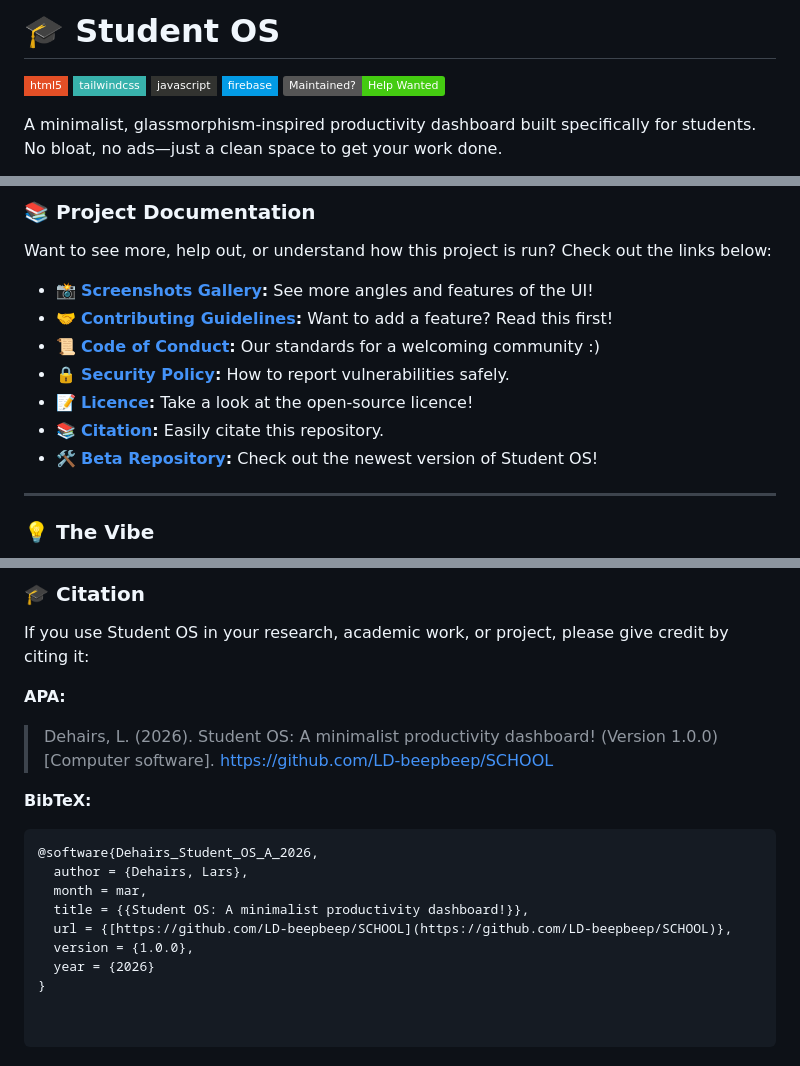
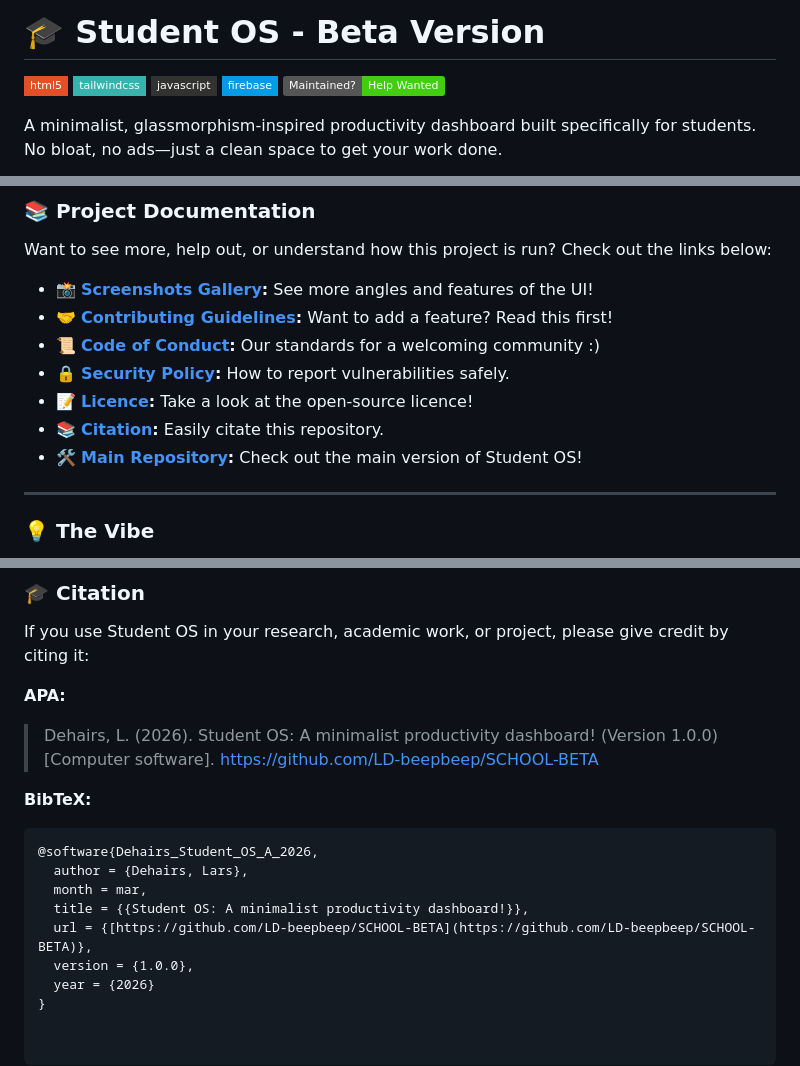
Before and after one commit to LD-beepbeep/SCHOOL-BETA, a Markdown page: README.md, 3 parts joined by grey strips. Drawn GitHub-style; badges without logos.

Commit message:
Change repository references and versioning in README
Updated the README to reflect the main repository link and versioning.

````diff
--- a/README.md
+++ b/README.md
@@ -1,4 +1,4 @@
-# 🎓 Student OS
+# 🎓 Student OS - Beta Version
 
 ![HTML5](https://img.shields.io/badge/html5-%23E34F26.svg?style=flat-square&logo=html5&logoColor=white)
 ![TailwindCSS](https://img.shields.io/badge/tailwindcss-%2338B2AC.svg?style=flat-square&logo=tailwind-css&logoColor=white)
@@ -41,7 +41,7 @@ Want to see more, help out, or understand how this project is run? Check out the
 * 🔒 **[Security Policy](docs/SECURITY.md):** How to report vulnerabilities safely.
 * 📝 **[Licence](./LICENSE):** Take a look at the open-source licence!
 * 📚 **[Citation](CITATION.cff):** Easily citate this repository.
-* 🛠 **[Beta Repository](https://github.com/LD-beepbeep/SCHOOL-BETA):** Check out the newest version of Student OS!
+* 🛠 **[Main Repository](https://github.com/LD-beepbeep/SCHOOL):** Check out the main version of Student OS!
 
 ---
 
@@ -66,7 +66,7 @@ This project is licenced under the **GNU Affero General Public License v3.0 (AGP
 If you use Student OS in your research, academic work, or project, please give credit by citing it:
 
 **APA:**
-> Dehairs, L. (2026). Student OS: A minimalist productivity dashboard! (Version 1.0.0) [Computer software]. https://github.com/LD-beepbeep/SCHOOL
+> Dehairs, L. (2026). Student OS: A minimalist productivity dashboard! (Version 1.0.0) [Computer software]. https://github.com/LD-beepbeep/SCHOOL-BETA
 
 **BibTeX:**
 ```bibtex
@@ -74,7 +74,7 @@ If you use Student OS in your research, academic work, or project, please give c
   author = {Dehairs, Lars},
   month = mar,
   title = {{Student OS: A minimalist productivity dashboard!}},
-  url = {[https://github.com/LD-beepbeep/SCHOOL](https://github.com/LD-beepbeep/SCHOOL)},
+  url = {[https://github.com/LD-beepbeep/SCHOOL-BETA](https://github.com/LD-beepbeep/SCHOOL-BETA)},
   version = {1.0.0},
   year = {2026}
 }
````
